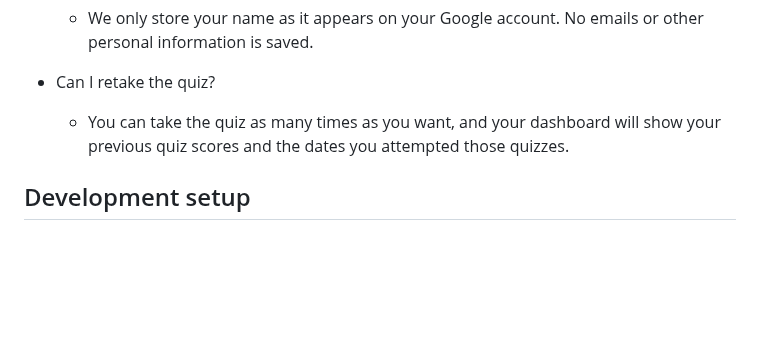
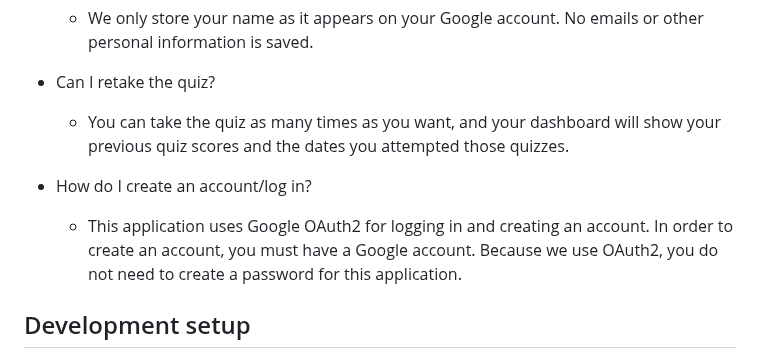
Before and after one commit to NeilTheSeal/geography-quiz-fe, a Markdown page: README.md, the part around the change. Rendered like a GitHub page; blank space fills up the shorter version.

```diff
--- a/README.md
+++ b/README.md
@@ -36,6 +36,9 @@ This is the front end to the **Geography Quiz** web application made by students
 
 - Can I retake the quiz?
   - You can take the quiz as many times as you want, and your dashboard will show your previous quiz scores and the dates you attempted those quizzes.
+
+- How do I create an account/log in?
+  - This application uses Google OAuth2 for logging in and creating an account. In order to create an account, you must have a Google account. Because we use OAuth2, you do not need to create a password for this application.
 
 ## Development setup
 
```
